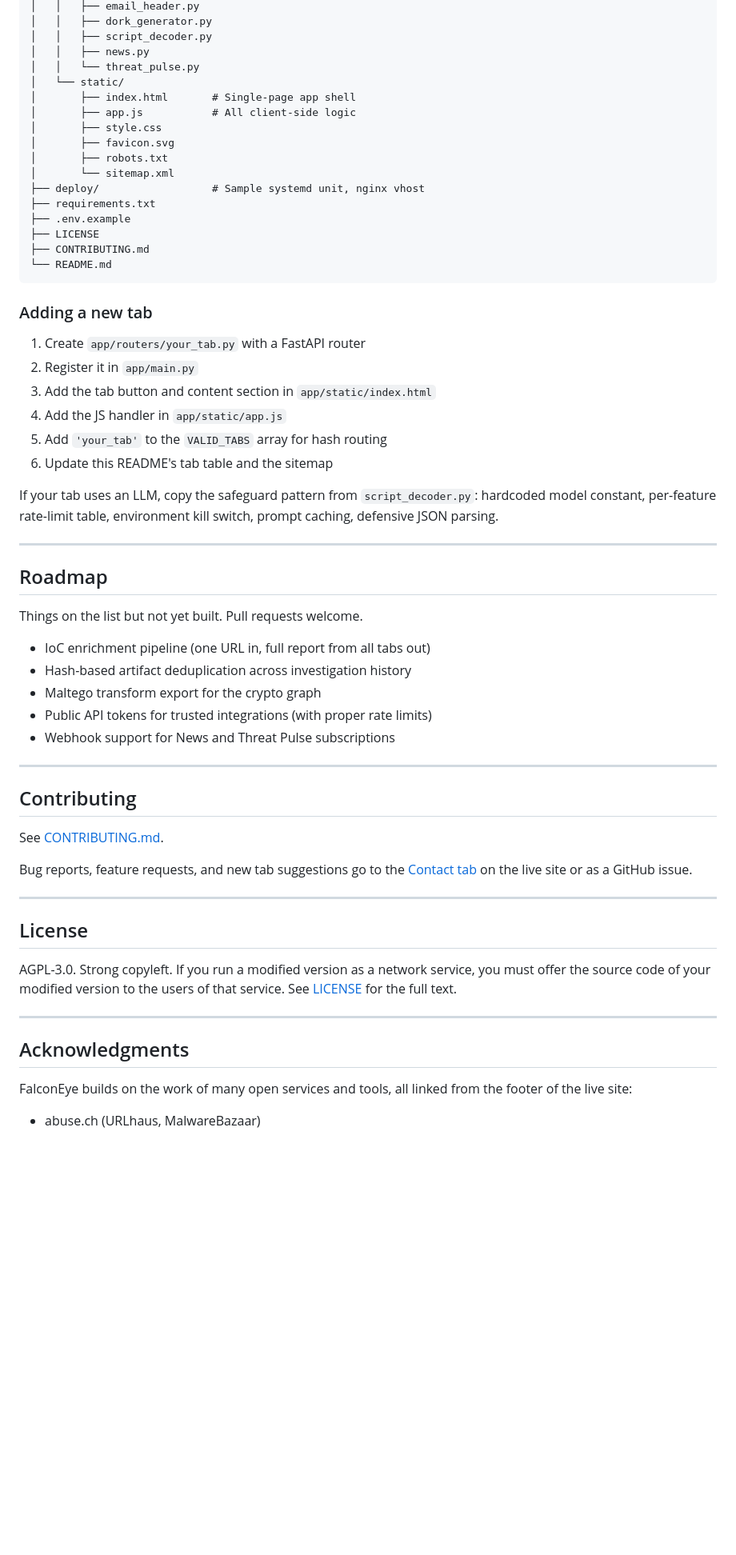
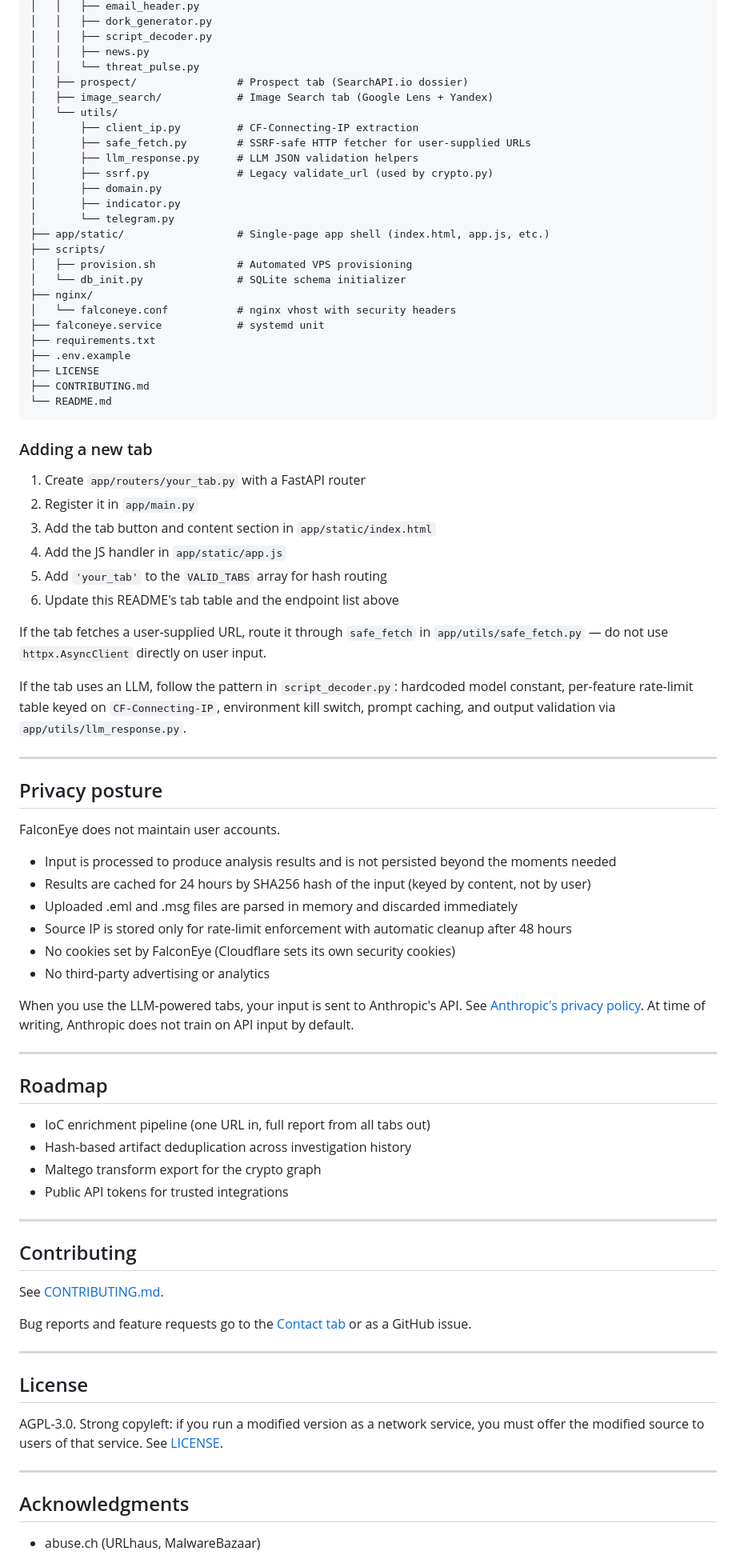
Before and after one commit to osintph/falconeye, a Markdown page: README.md, the part around one of its changes. Shown at 80% size. Rendered like a GitHub page; blank space fills up the shorter version.

```diff
--- a/README.md
+++ b/README.md
@@ -192,14 +239,23 @@ app_src/
 │   │   ├── script_decoder.py
 │   │   ├── news.py
 │   │   └── threat_pulse.py
-│   └── static/
-│       ├── index.html       # Single-page app shell
-│       ├── app.js           # All client-side logic
-│       ├── style.css
-│       ├── favicon.svg
-│       ├── robots.txt
-│       └── sitemap.xml
-├── deploy/                  # Sample systemd unit, nginx vhost
+│   ├── prospect/                # Prospect tab (SearchAPI.io dossier)
+│   ├── image_search/            # Image Search tab (Google Lens + Yandex)
+│   └── utils/
+│       ├── client_ip.py         # CF-Connecting-IP extraction
+│       ├── safe_fetch.py        # SSRF-safe HTTP fetcher for user-supplied URLs
+│       ├── llm_response.py      # LLM JSON validation helpers
+│       ├── ssrf.py              # Legacy validate_url (used by crypto.py)
+│       ├── domain.py
+│       ├── indicator.py
+│       └── telegram.py
+├── app/static/                  # Single-page app shell (index.html, app.js, etc.)
+├── scripts/
+│   ├── provision.sh             # Automated VPS provisioning
+│   └── db_init.py               # SQLite schema initializer
+├── nginx/
+│   └── falconeye.conf           # nginx vhost with security headers
+├── falconeye.service            # systemd unit
 ├── requirements.txt
 ├── .env.example
 ├── LICENSE
@@ -214,21 +270,35 @@ app_src/
 3. Add the tab button and content section in `app/static/index.html`
 4. Add the JS handler in `app/static/app.js`
 5. Add `'your_tab'` to the `VALID_TABS` array for hash routing
-6. Update this README's tab table and the sitemap
+6. Update this README's tab table and the endpoint list above
 
-If your tab uses an LLM, copy the safeguard pattern from `script_decoder.py`: hardcoded model constant, per-feature rate-limit table, environment kill switch, prompt caching, defensive JSON parsing.
+If the tab fetches a user-supplied URL, route it through `safe_fetch` in `app/utils/safe_fetch.py` — do not use `httpx.AsyncClient` directly on user input.
+
+If the tab uses an LLM, follow the pattern in `script_decoder.py`: hardcoded model constant, per-feature rate-limit table keyed on `CF-Connecting-IP`, environment kill switch, prompt caching, and output validation via `app/utils/llm_response.py`.
+
+---
+
+## Privacy posture
+
+FalconEye does not maintain user accounts.
+
+- Input is processed to produce analysis results and is not persisted beyond the moments needed
+- Results are cached for 24 hours by SHA256 hash of the input (keyed by content, not by user)
+- Uploaded .eml and .msg files are parsed in memory and discarded immediately
+- Source IP is stored only for rate-limit enforcement with automatic cleanup after 48 hours
+- No cookies set by FalconEye (Cloudflare sets its own security cookies)
+- No third-party advertising or analytics
+
+When you use the LLM-powered tabs, your input is sent to Anthropic's API. See [Anthropic's privacy policy](https://www.anthropic.com/legal/privacy). At time of writing, Anthropic does not train on API input by default.
 
 ---
 
 ## Roadmap
 
-Things on the list but not yet built. Pull requests welcome.
-
 - IoC enrichment pipeline (one URL in, full report from all tabs out)
 - Hash-based artifact deduplication across investigation history
 - Maltego transform export for the crypto graph
-- Public API tokens for trusted integrations (with proper rate limits)
-- Webhook support for News and Threat Pulse subscriptions
+- Public API tokens for trusted integrations
 
 ---
 
@@ -236,18 +306,16 @@ Things on the list but not yet built. Pull requests welcome.
 
 See [CONTRIBUTING.md](CONTRIBUTING.md).
 
-Bug reports, feature requests, and new tab suggestions go to the [Contact tab](https://falconeye.osintph.info/#contact) on the live site or as a GitHub issue.
+Bug reports and feature requests go to the [Contact tab](https://falconeye.osintph.info/#contact) or as a GitHub issue.
 
 ---
 
 ## License
 
-AGPL-3.0. Strong copyleft. If you run a modified version as a network service, you must offer the source code of your modified version to the users of that service. See [LICENSE](LICENSE) for the full text.
+AGPL-3.0. Strong copyleft: if you run a modified version as a network service, you must offer the modified source to users of that service. See [LICENSE](LICENSE).
 
 ---
 
 ## Acknowledgments
 
-FalconEye builds on the work of many open services and tools, all linked from the footer of the live site:
-
 - abuse.ch (URLhaus, MalwareBazaar)
```
Also changed, not shown: other parts of README.md (+123 -75 lines).
